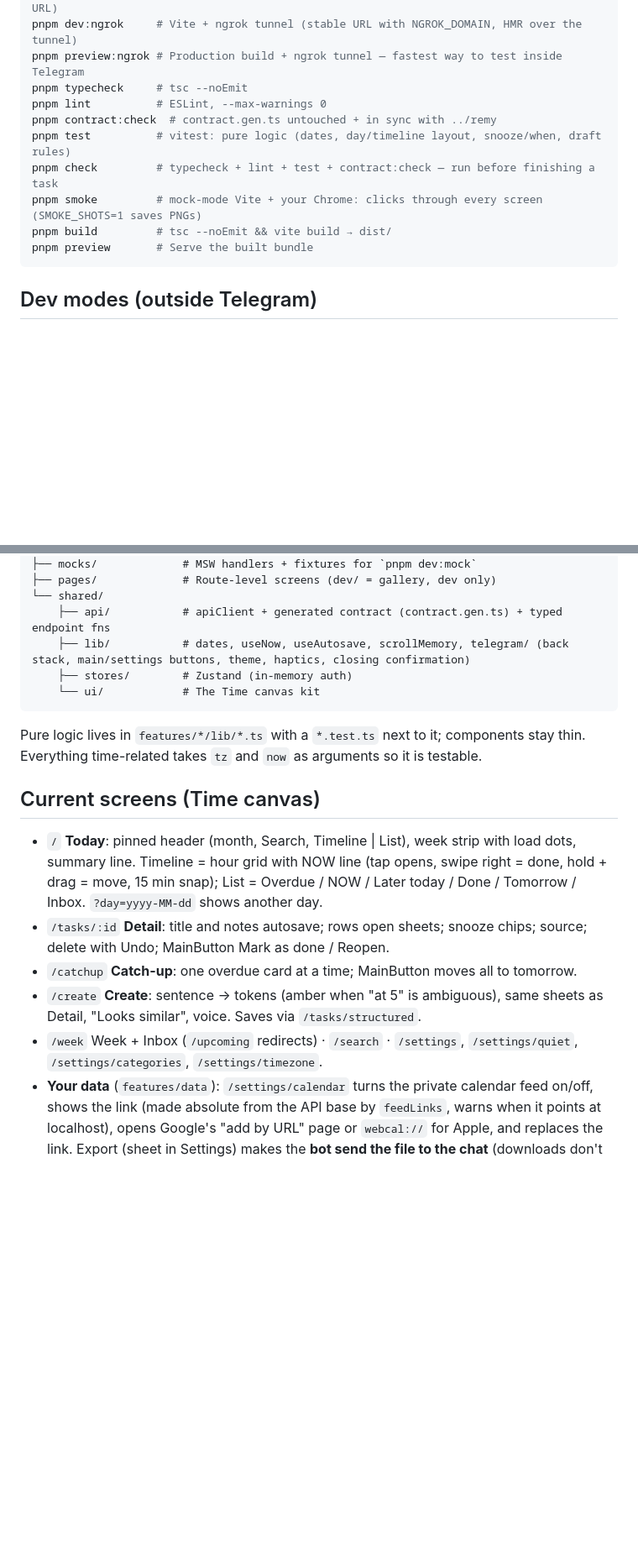
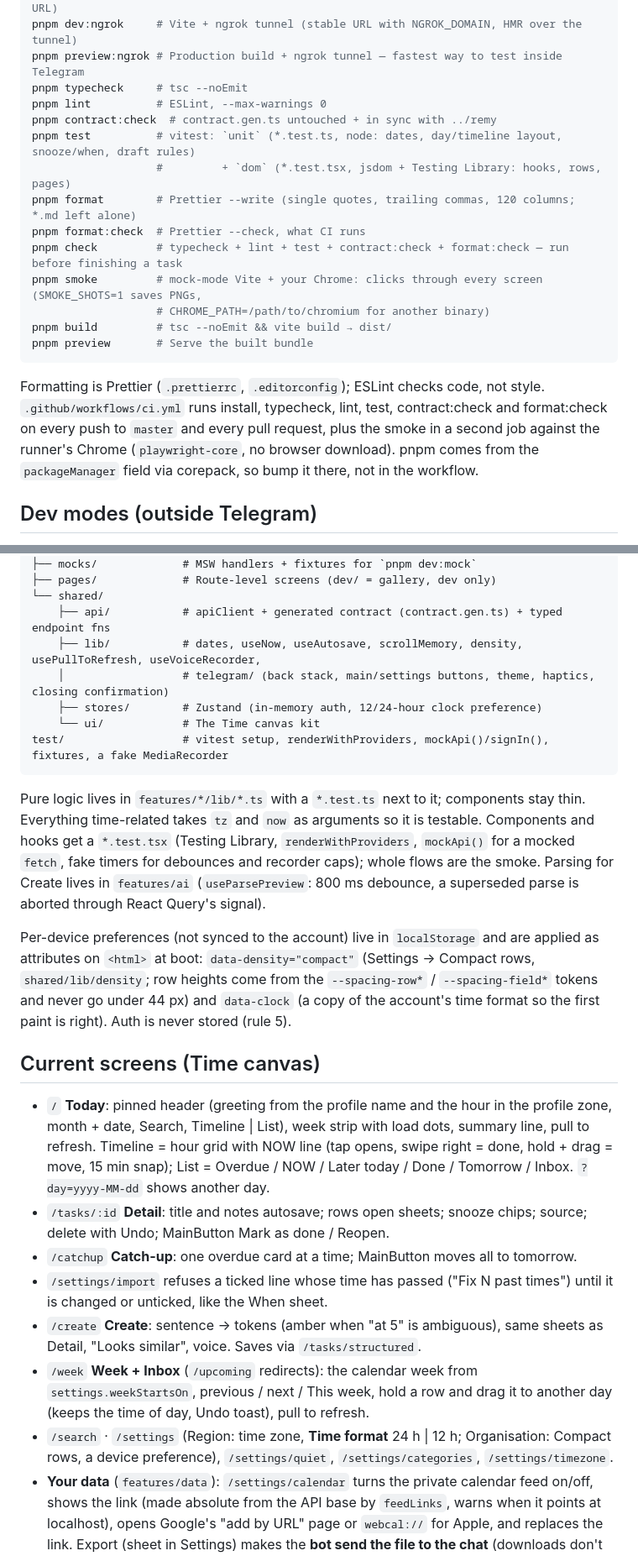
Before and after one commit to khodza/remy-webapp, a Markdown page: CLAUDE.md, 2 parts joined by grey strips. Shown at 84% size. Drawn GitHub-style; blank space fills up the shorter version.

Commit message:
docs: CLAUDE.md for the time format setting, density, tests, Prettier and CI
- Rule 4 and the UX rules: "24-hour clock everywhere" is now "the time
  format setting", with the formatters to use and how screens re-render.
- Commands: the two vitest projects, format / format:check, check
  includes format:check, CHROME_PATH for the smoke; a paragraph on
  Prettier, ESLint's role and the CI workflow.
- Layout: shared/lib and stores additions, src/test, how component
  tests are written, features/ai, and the per-device preferences
  (Compact rows, the clock copy) applied on <html> at boot.
- Screens: greeting and pull to refresh on Today, calendar weeks and drag
  between days on Week, Time format and Compact rows in Settings, the
  Import past-time block.

Co-Authored-By: Claude Fable 5.1 <noreply@anthropic.com>
Claude-Session: https://claude.ai/code/session_01FpiLorFZHaNdYHb5JS9Vw8

````diff
--- a/CLAUDE.md
+++ b/CLAUDE.md
@@ -81,12 +87,23 @@ pnpm preview:ngrok # Production build + ngrok tunnel — fastest way to test ins
 pnpm typecheck     # tsc --noEmit
 pnpm lint          # ESLint, --max-warnings 0
 pnpm contract:check  # contract.gen.ts untouched + in sync with ../remy
-pnpm test          # vitest: pure logic (dates, day/timeline layout, snooze/when, draft rules)
-pnpm check         # typecheck + lint + test + contract:check — run before finishing a task
-pnpm smoke         # mock-mode Vite + your Chrome: clicks through every screen (SMOKE_SHOTS=1 saves PNGs)
+pnpm test          # vitest: `unit` (*.test.ts, node: dates, day/timeline layout, snooze/when, draft rules)
+                   #         + `dom` (*.test.tsx, jsdom + Testing Library: hooks, rows, pages)
+pnpm format        # Prettier --write (single quotes, trailing commas, 120 columns; *.md left alone)
+pnpm format:check  # Prettier --check, what CI runs
+pnpm check         # typecheck + lint + test + contract:check + format:check — run before finishing a task
+pnpm smoke         # mock-mode Vite + your Chrome: clicks through every screen (SMOKE_SHOTS=1 saves PNGs,
+                   # CHROME_PATH=/path/to/chromium for another binary)
 pnpm build         # tsc --noEmit && vite build → dist/
 pnpm preview       # Serve the built bundle
 ```
+
+Formatting is Prettier (`.prettierrc`, `.editorconfig`); ESLint checks code,
+not style. `.github/workflows/ci.yml` runs install, typecheck, lint, test,
+contract:check and format:check on every push to `master` and every pull
+request, plus the smoke in a second job against the runner's Chrome
+(`playwright-core`, no browser download). pnpm comes from the
+`packageManager` field via corepack, so bump it there, not in the workflow.
 
 ## Dev modes (outside Telegram)
 
@@ -130,19 +147,33 @@ src/
 ├── pages/             # Route-level screens (dev/ = gallery, dev only)
 └── shared/
     ├── api/           # apiClient + generated contract (contract.gen.ts) + typed endpoint fns
-    ├── lib/           # dates, useNow, useAutosave, scrollMemory, telegram/ (back stack, main/settings buttons, theme, haptics, closing confirmation)
-    ├── stores/        # Zustand (in-memory auth)
+    ├── lib/           # dates, useNow, useAutosave, scrollMemory, density, usePullToRefresh, useVoiceRecorder,
+    │                  # telegram/ (back stack, main/settings buttons, theme, haptics, closing confirmation)
+    ├── stores/        # Zustand (in-memory auth, 12/24-hour clock preference)
     └── ui/            # The Time canvas kit
+test/                  # vitest setup, renderWithProviders, mockApi()/signIn(), fixtures, a fake MediaRecorder
 ```
 
 Pure logic lives in `features/*/lib/*.ts` with a `*.test.ts` next to it;
 components stay thin. Everything time-related takes `tz` and `now` as
-arguments so it is testable.
+arguments so it is testable. Components and hooks get a `*.test.tsx`
+(Testing Library, `renderWithProviders`, `mockApi()` for a mocked `fetch`,
+fake timers for debounces and recorder caps); whole flows are the smoke.
+Parsing for Create lives in `features/ai` (`useParsePreview`: 800 ms
+debounce, a superseded parse is aborted through React Query's signal).
+
+Per-device preferences (not synced to the account) live in `localStorage`
+and are applied as attributes on `<html>` at boot: `data-density="compact"`
+(Settings → Compact rows, `shared/lib/density`; row heights come from the
+`--spacing-row*` / `--spacing-field*` tokens and never go under 44 px) and
+`data-clock` (a copy of the account's time format so the first paint is
+right). Auth is never stored (rule 5).
 
 ## Current screens (Time canvas)
 
-- `/` **Today**: pinned header (month, Search, Timeline | List), week strip
-  with load dots, summary line. Timeline = hour grid with NOW line (tap
+- `/` **Today**: pinned header (greeting from the profile name and the hour
+  in the profile zone, month + date, Search, Timeline | List), week strip
+  with load dots, summary line, pull to refresh. Timeline = hour grid with NOW line (tap
   opens, swipe right = done, hold + drag = move, 15 min snap); List =
   Overdue / NOW / Later today / Done / Tomorrow / Inbox. `?day=yyyy-MM-dd`
   shows another day.
@@ -150,10 +181,16 @@ arguments so it is testable.
   chips; source; delete with Undo; MainButton Mark as done / Reopen.
 - `/catchup` **Catch-up**: one overdue card at a time; MainButton moves all to
   tomorrow.
+- `/settings/import` refuses a ticked line whose time has passed ("Fix N past
+  times") until it is changed or unticked, like the When sheet.
 - `/create` **Create**: sentence → tokens (amber when "at 5" is ambiguous),
   same sheets as Detail, "Looks similar", voice. Saves via `/tasks/structured`.
-- `/week` Week + Inbox (`/upcoming` redirects) · `/search` · `/settings`,
-  `/settings/quiet`, `/settings/categories`, `/settings/timezone`.
+- `/week` **Week + Inbox** (`/upcoming` redirects): the calendar week from
+  `settings.weekStartsOn`, previous / next / This week, hold a row and drag
+  it to another day (keeps the time of day, Undo toast), pull to refresh.
+- `/search` · `/settings` (Region: time zone, **Time format** 24 h | 12 h;
+  Organisation: Compact rows, a device preference), `/settings/quiet`,
+  `/settings/categories`, `/settings/timezone`.
 - **Your data** (`features/data`): `/settings/calendar` turns the private
   calendar feed on/off, shows the link (made absolute from the API base by
   `feedLinks`, warns when it points at localhost), opens Google's "add by
````
Also changed, not shown: other parts of CLAUDE.md (+11 -4 lines).
